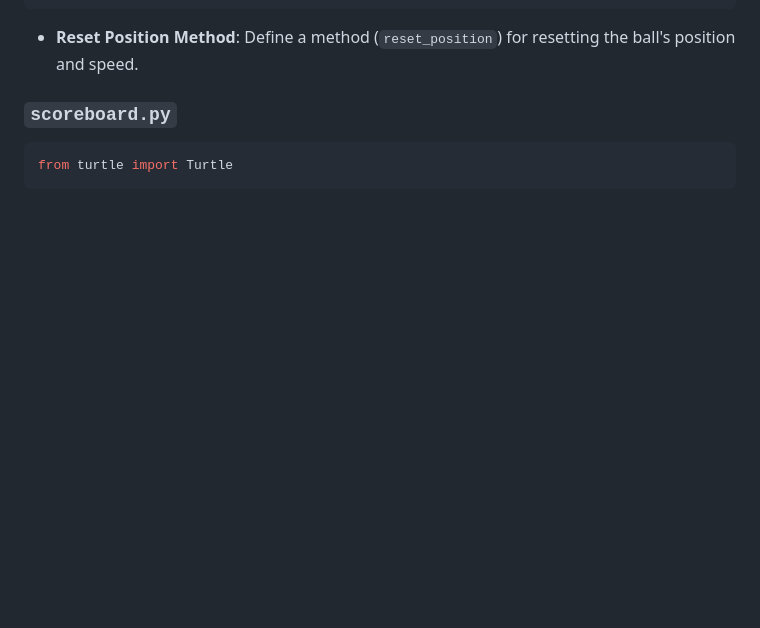
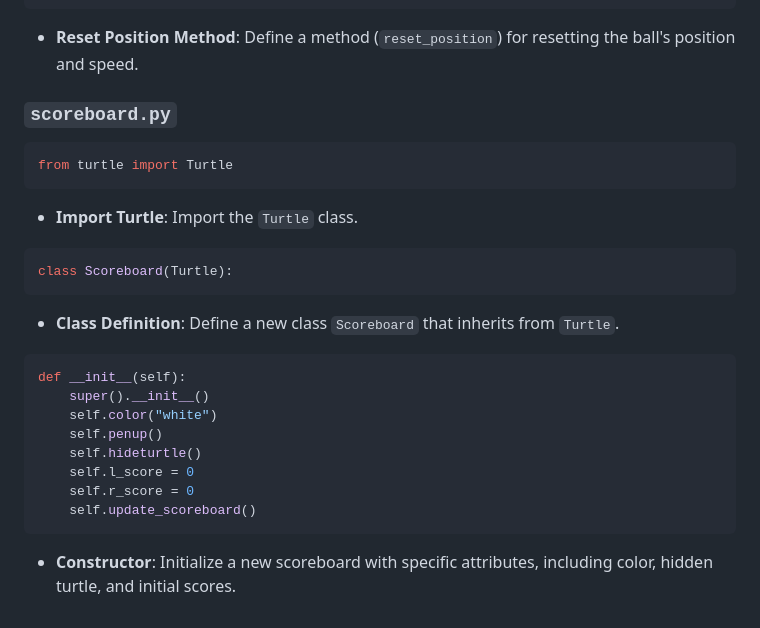
Before and after one commit to streetprophet90/Professional-Portfolio, a Markdown page: 17-Pong-Game/README.md, the part around the change. Drawn GitHub-style; blank space fills up the shorter version.

````diff
--- a/17-Pong-Game/README.md
+++ b/17-Pong-Game/README.md
@@ -284,3 +284,24 @@ def reset_position(self):
 ```python
 from turtle import Turtle
 ```
+
+- **Import Turtle**: Import the `Turtle` class.
+
+```python
+class Scoreboard(Turtle):
+```
+
+- **Class Definition**: Define a new class `Scoreboard` that inherits from `Turtle`.
+
+```python
+def __init__(self):
+    super().__init__()
+    self.color("white")
+    self.penup()
+    self.hideturtle()
+    self.l_score = 0
+    self.r_score = 0
+    self.update_scoreboard()
+```
+
+- **Constructor**: Initialize a new scoreboard with specific attributes, including color, hidden turtle, and initial scores.
````
